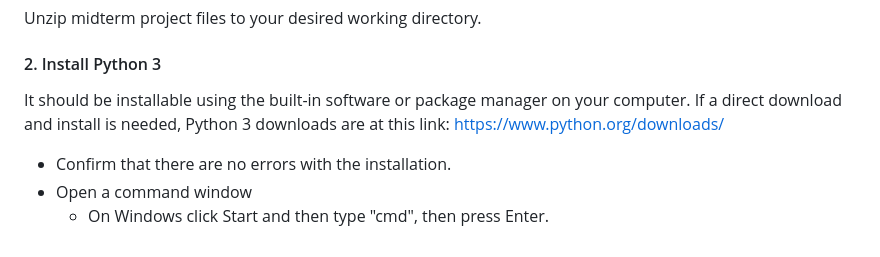
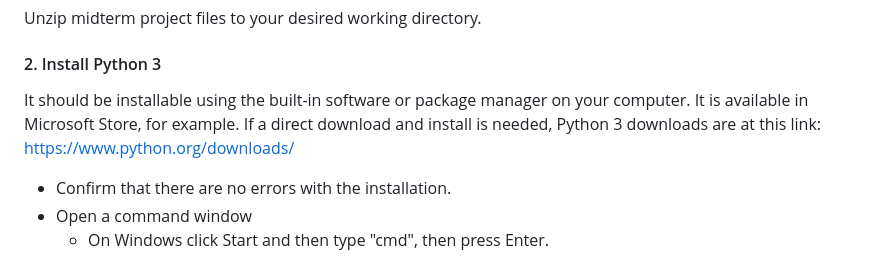
Before and after one commit to richardbranham/teaching, a Markdown page: CIST1220_midterm_project/README.md, the part around the change. Rendered like a GitHub page.

```diff
--- a/CIST1220_midterm_project/README.md
+++ b/CIST1220_midterm_project/README.md
@@ -9,7 +9,7 @@ This document describes the necessary preparations to student computers for the
 Unzip midterm project files to your desired working directory.
 
 #### 2. Install Python 3
-It should be installable using the built-in software or package manager on your computer.  If a direct download and install is needed, Python 3 downloads are at this link:
+It should be installable using the built-in software or package manager on your computer.  It is available in Microsoft Store, for example.  If a direct download and install is needed, Python 3 downloads are at this link:
 https://www.python.org/downloads/
 
 - Confirm that there are no errors with the installation.
```
